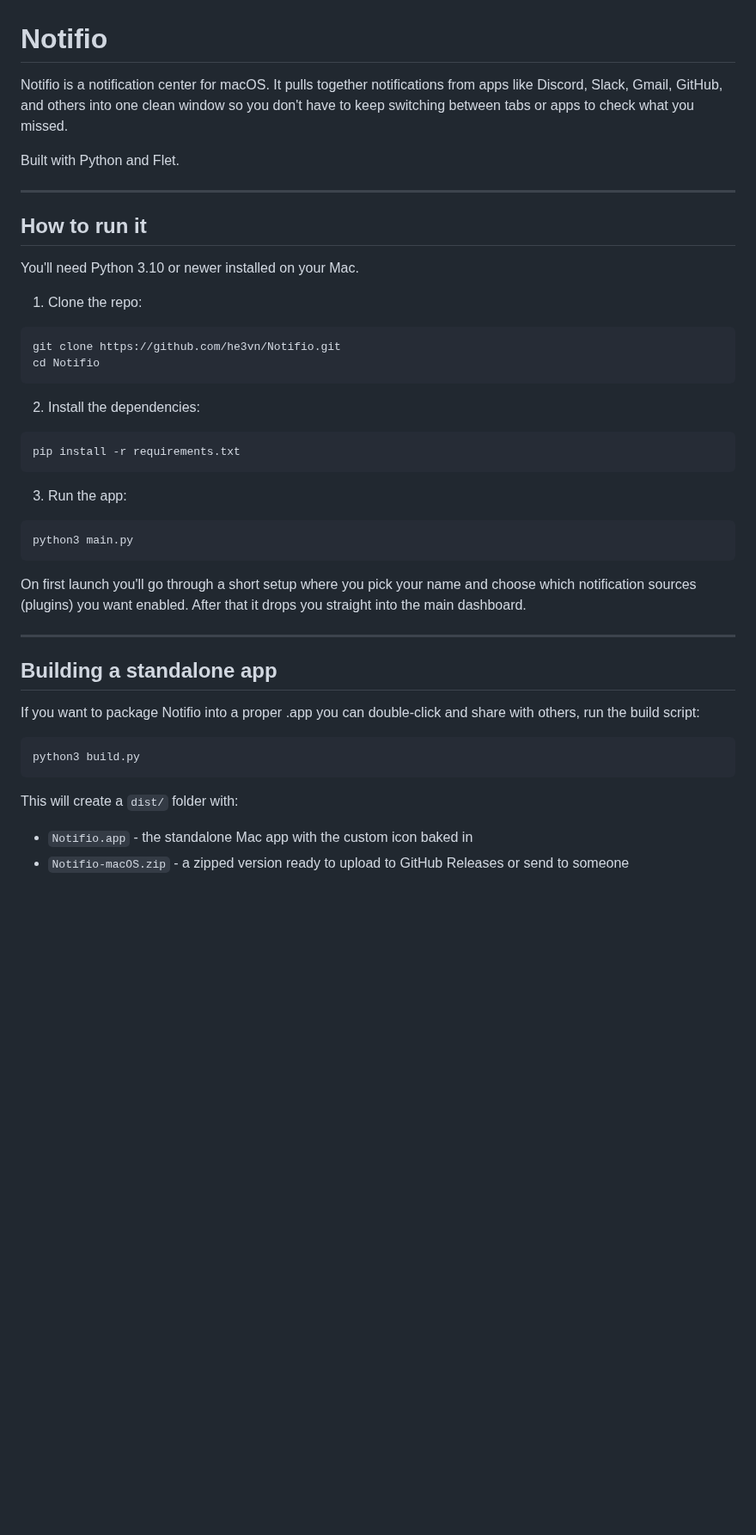
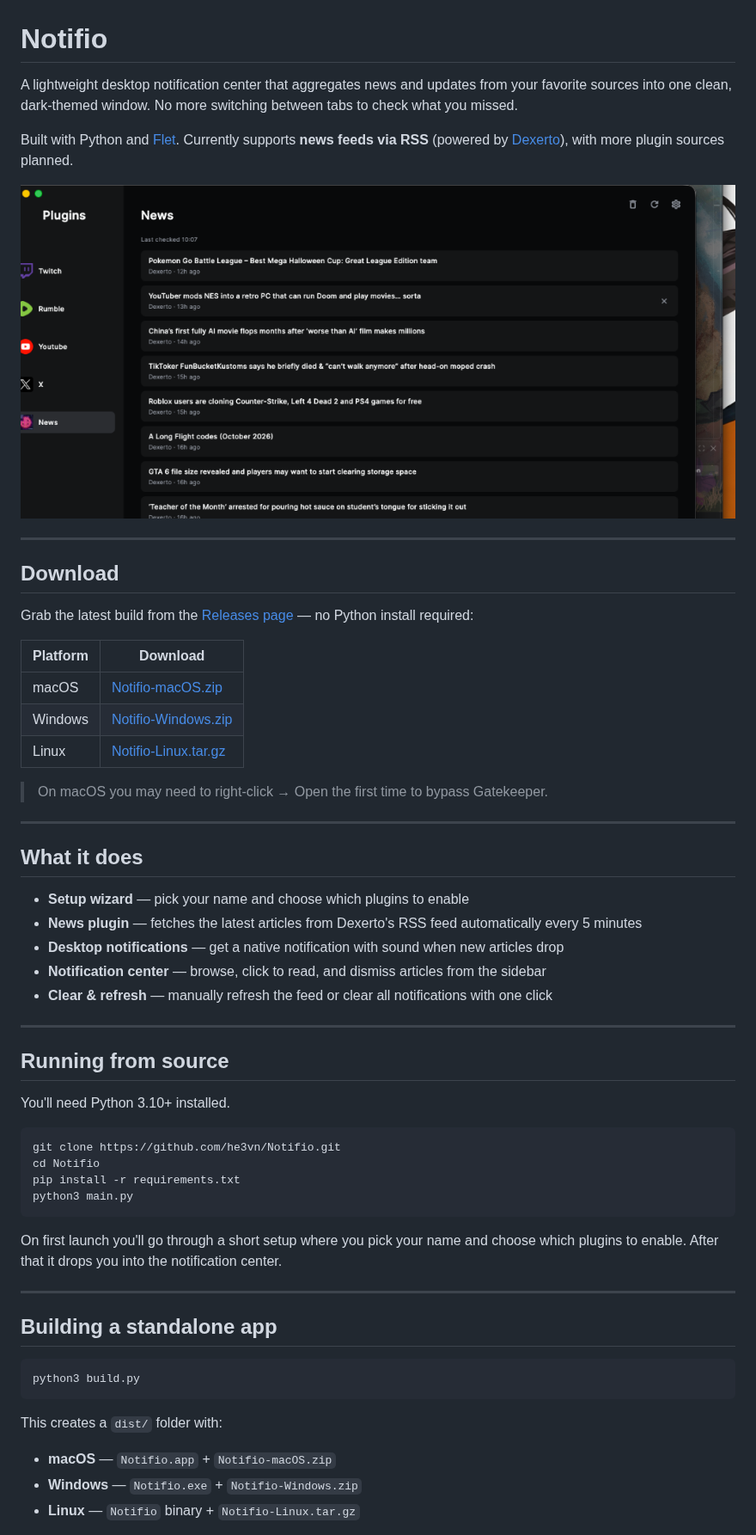
Before and after one commit to he3vn/Notifio, a Markdown page: README.md, the part around one of its changes. Shown at 86% size. Drawn GitHub-style; pictures changed too: Assets/screenshot-news.png (added); blank space fills up the shorter version.

````diff
--- a/README.md
+++ b/README.md
@@ -1,47 +1,60 @@
 # Notifio
 
-Notifio is a notification center for macOS. It pulls together notifications from apps like Discord, Slack, Gmail, GitHub, and others into one clean window so you don't have to keep switching between tabs or apps to check what you missed.
+A lightweight desktop notification center that aggregates news and updates from your favorite sources into one clean, dark-themed window. No more switching between tabs to check what you missed.
 
-Built with Python and Flet.
+Built with Python and [Flet](https://flet.dev). Currently supports **news feeds via RSS** (powered by [Dexerto](https://www.dexerto.com)), with more plugin sources planned.
+
+![Notifio news feed](Assets/screenshot-news.png)
 
 ---
 
-## How to run it
+## Download
 
-You'll need Python 3.10 or newer installed on your Mac.
+Grab the latest build from the [Releases page](https://github.com/he3vn/Notifio/releases) — no Python install required:
 
-1. Clone the repo:
+| Platform | Download |
+|----------|----------|
+| macOS | [Notifio-macOS.zip](https://github.com/he3vn/Notifio/releases/latest/download/Notifio-macOS.zip) |
+| Windows | [Notifio-Windows.zip](https://github.com/he3vn/Notifio/releases/latest/download/Notifio-Windows.zip) |
+| Linux | [Notifio-Linux.tar.gz](https://github.com/he3vn/Notifio/releases/latest/download/Notifio-Linux.tar.gz) |
 
-```
+> On macOS you may need to right-click → Open the first time to bypass Gatekeeper.
+
+---
+
+## What it does
+
+- **Setup wizard** — pick your name and choose which plugins to enable
+- **News plugin** — fetches the latest articles from Dexerto's RSS feed automatically every 5 minutes
+- **Desktop notifications** — get a native notification with sound when new articles drop
+- **Notification center** — browse, click to read, and dismiss articles from the sidebar
+- **Clear & refresh** — manually refresh the feed or clear all notifications with one click
+
+---
+
+## Running from source
+
+You'll need Python 3.10+ installed.
+
+```bash
 git clone https://github.com/he3vn/Notifio.git
 cd Notifio
-```
-
-2. Install the dependencies:
-
-```
 pip install -r requirements.txt
-```
-
-3. Run the app:
-
-```
 python3 main.py
 ```
 
-On first launch you'll go through a short setup where you pick your name and choose which notification sources (plugins) you want enabled. After that it drops you straight into the main dashboard.
+On first launch you'll go through a short setup where you pick your name and choose which plugins to enable. After that it drops you into the notification center.
 
 ---
 
 ## Building a standalone app
 
-If you want to package Notifio into a proper .app you can double-click and share with others, run the build script:
-
-```
+```bash
 python3 build.py
 ```
 
-This will create a `dist/` folder with:
-- `Notifio.app` - the standalone Mac app with the custom icon baked in
-- `Notifio-macOS.zip` - a zipped version ready to upload to GitHub Releases or send to someone
+This creates a `dist/` folder with:
+- **macOS** — `Notifio.app` + `Notifio-macOS.zip`
+- **Windows** — `Notifio.exe` + `Notifio-Windows.zip`
+- **Linux** — `Notifio` binary + `Notifio-Linux.tar.gz`
 
````
Also changed, not shown: other parts of README.md (+5 -1 lines), 4 other files.
